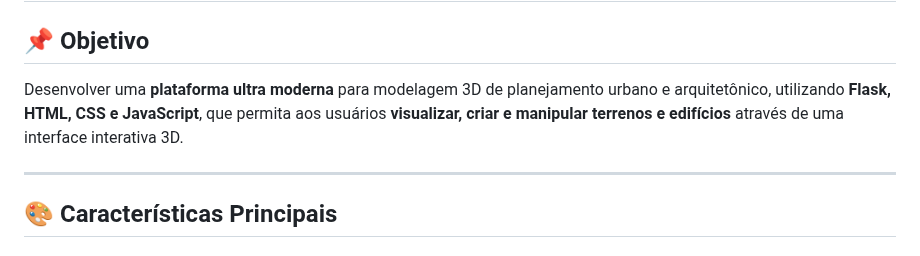
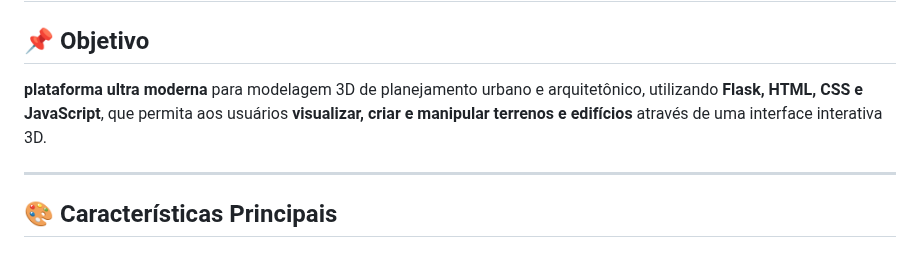
Before and after one commit to cbaracho1986/GeoUrban---Plataforma-Imobili-ria-, a Markdown page: README.md, the part around the change. Drawn GitHub-style.

```diff
--- a/README.md
+++ b/README.md
@@ -1,6 +1,6 @@
 # GeoUrban-Plataforma Imobiliária 3D
 ## 📌 Objetivo
-Desenvolver uma **plataforma ultra moderna** para modelagem 3D de planejamento urbano e arquitetônico, utilizando **Flask, HTML, CSS e JavaScript**, que permita aos usuários **visualizar, criar e manipular terrenos e edifícios** através de uma interface interativa 3D.
+**plataforma ultra moderna** para modelagem 3D de planejamento urbano e arquitetônico, utilizando **Flask, HTML, CSS e JavaScript**, que permita aos usuários **visualizar, criar e manipular terrenos e edifícios** através de uma interface interativa 3D.
 
 ---
 
```
